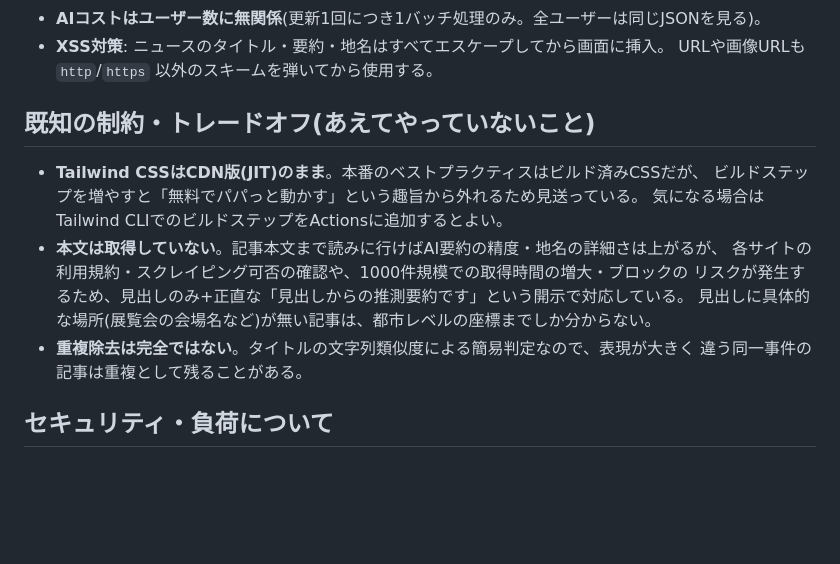
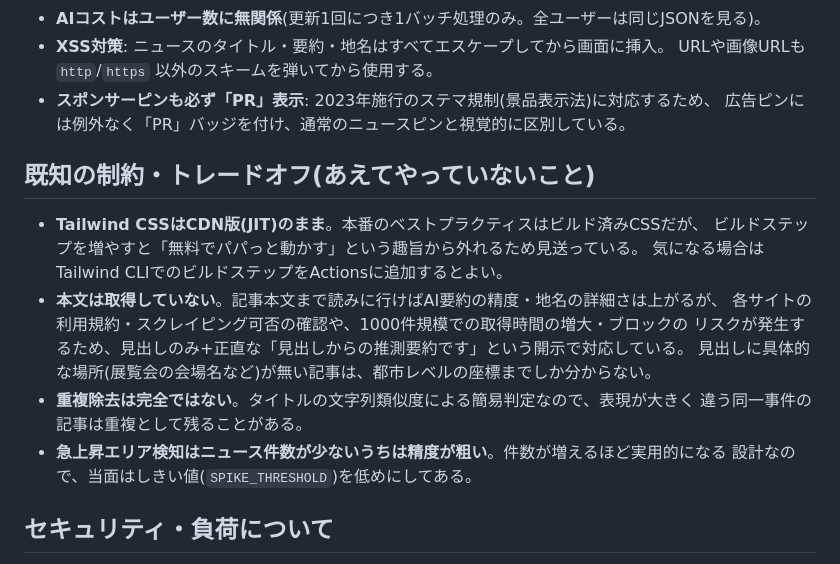
Before and after one commit to riririyo/sekanews, a Markdown page: README.md, the part around one of its changes. Drawn GitHub-style; blank space fills up the shorter version.

```diff
--- a/README.md
+++ b/README.md
@@ -144,6 +165,8 @@ Cloudflare Pagesのデプロイアクションに差し替えればOK)
 - **AIコストはユーザー数に無関係**(更新1回につき1バッチ処理のみ。全ユーザーは同じJSONを見る)。
 - **XSS対策**: ニュースのタイトル・要約・地名はすべてエスケープしてから画面に挿入。
   URLや画像URLも `http`/`https` 以外のスキームを弾いてから使用する。
+- **スポンサーピンも必ず「PR」表示**: 2023年施行のステマ規制(景品表示法)に対応するため、
+  広告ピンには例外なく「PR」バッジを付け、通常のニュースピンと視覚的に区別している。
 
 ## 既知の制約・トレードオフ(あえてやっていないこと)
 
@@ -156,6 +179,8 @@ Cloudflare Pagesのデプロイアクションに差し替えればOK)
   見出しに具体的な場所(展覧会の会場名など)が無い記事は、都市レベルの座標までしか分からない。
 - **重複除去は完全ではない**。タイトルの文字列類似度による簡易判定なので、表現が大きく
   違う同一事件の記事は重複として残ることがある。
+- **急上昇エリア検知はニュース件数が少ないうちは精度が粗い**。件数が増えるほど実用的になる
+  設計なので、当面はしきい値(`SPIKE_THRESHOLD`)を低めにしてある。
 
 ## セキュリティ・負荷について
 
```
Also changed, not shown: other parts of README.md (+25 -4 lines).
